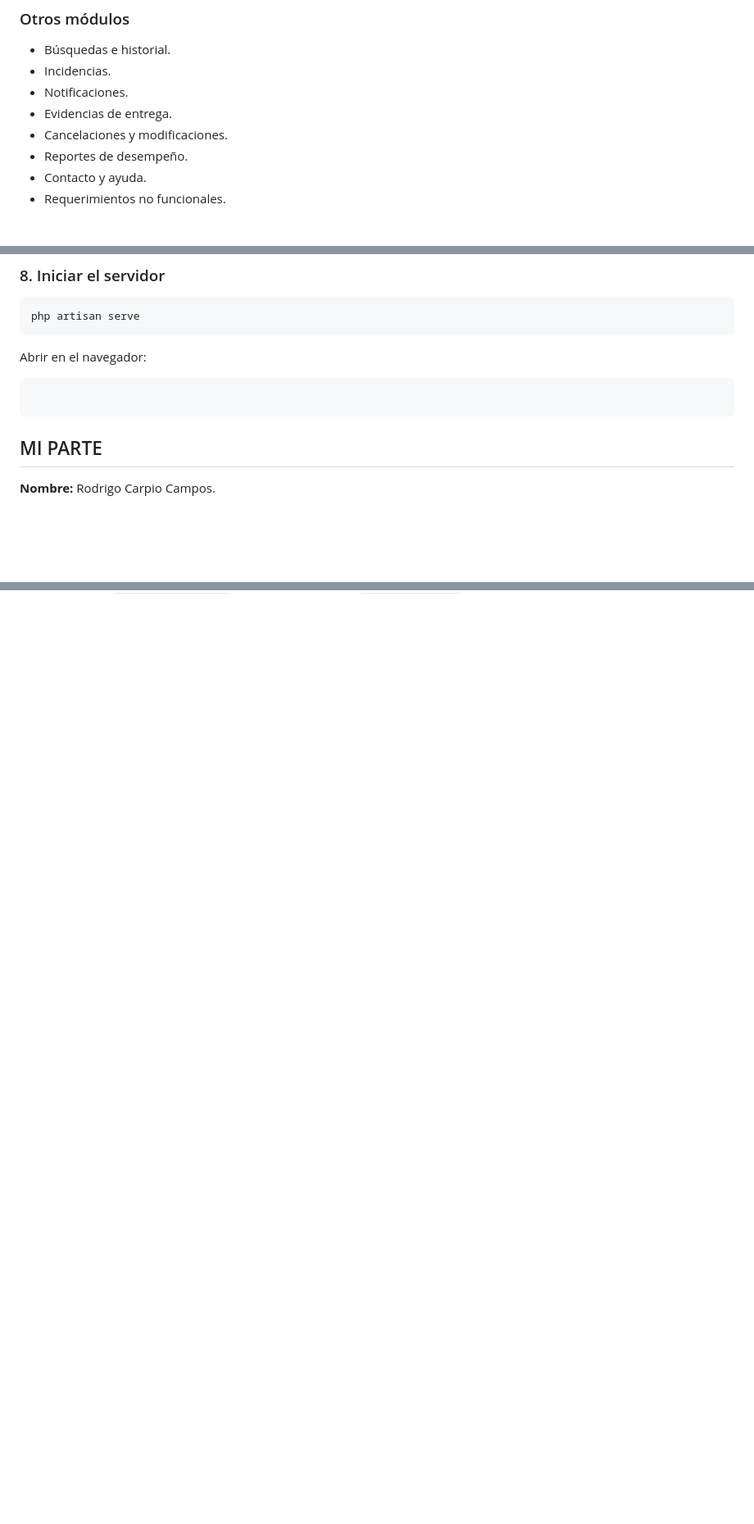
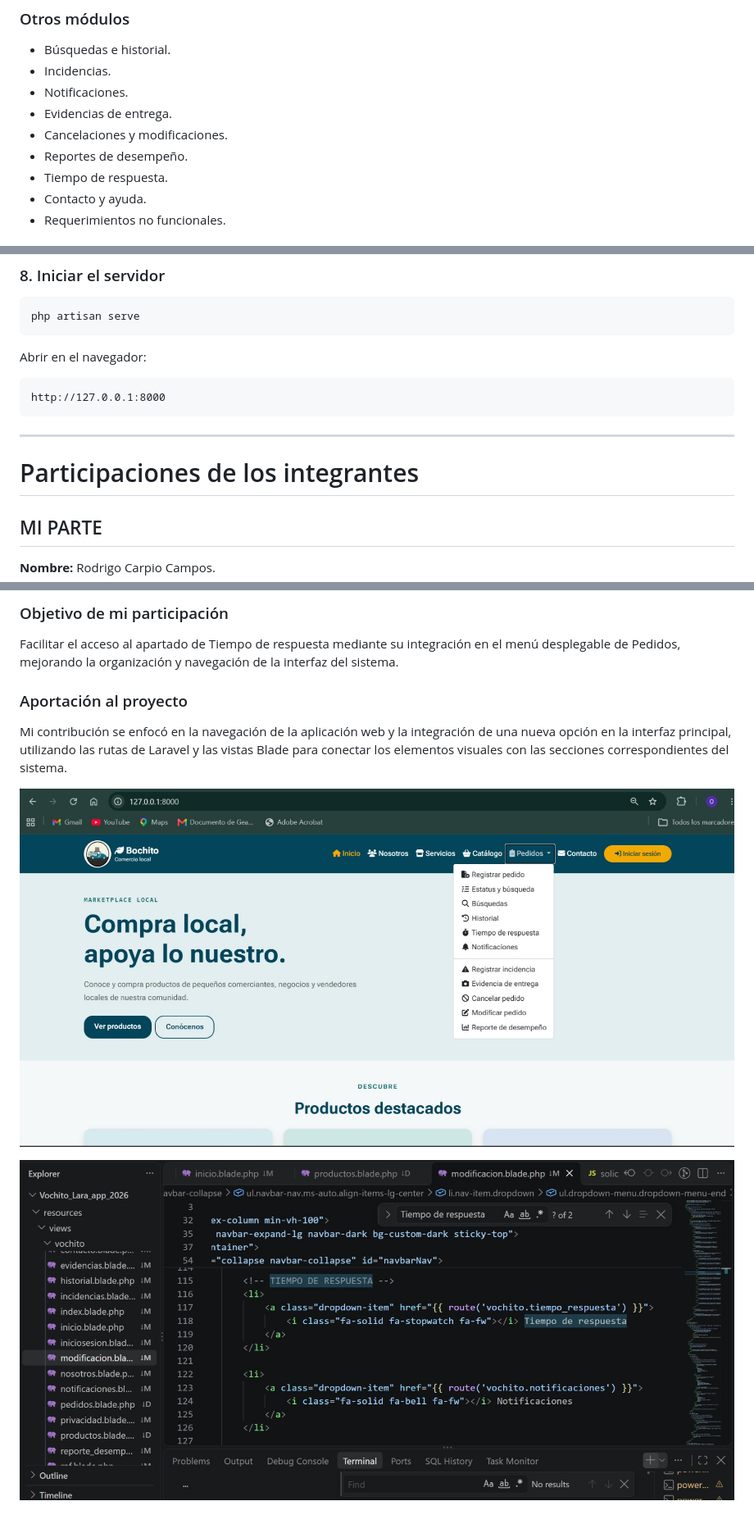
Before and after one commit to naomivimid-lang/Vochito_Lara_app_2026, a Markdown page: README.md, 3 parts joined by grey strips. Shown at 82% size. Drawn GitHub-style; pictures changed too: public/img/Tiemporespuesta.jpeg (added), public/img/menu.jpeg (added); blank space fills up the shorter version.

````diff
--- a/README.md
+++ b/README.md
@@ -66,6 +66,7 @@ Desarrollar una aplicación web con Laravel que permita administrar productos y
 - Evidencias de entrega.
 - Cancelaciones y modificaciones.
 - Reportes de desempeño.
+- Tiempo de respuesta.
 - Contacto y ayuda.
 - Requerimientos no funcionales.
 
@@ -190,9 +191,14 @@ php artisan serve
 
 Abrir en el navegador:
 
+```text
+http://127.0.0.1:8000
 ```
 
-```
+---
+
+# Participaciones de los integrantes
+
 ## MI PARTE
 
 **Nombre:** Rodrigo Carpio Campos.
@@ -237,0 +262,11 @@ Contribuir al desarrollo de la aplicación mediante la implementación de funcio
+### Objetivo de mi participación
+
+Facilitar el acceso al apartado de Tiempo de respuesta mediante su integración en el menú desplegable de Pedidos, mejorando la organización y navegación de la interfaz del sistema.
+
+### Aportación al proyecto
+
+Mi contribución se enfocó en la navegación de la aplicación web y la integración de una nueva opción en la interfaz principal, utilizando las rutas de Laravel y las vistas Blade para conectar los elementos visuales con las secciones correspondientes del sistema.
+
+![Menú de pedidos](public/img/menu.jpeg)
+
+![Tiempo de respuesta](public/img/Tiemporespuesta.jpeg)
````
Also changed, not shown: other parts of README.md (+23 -5 lines), public/img/pedidos.jpeg (added).
